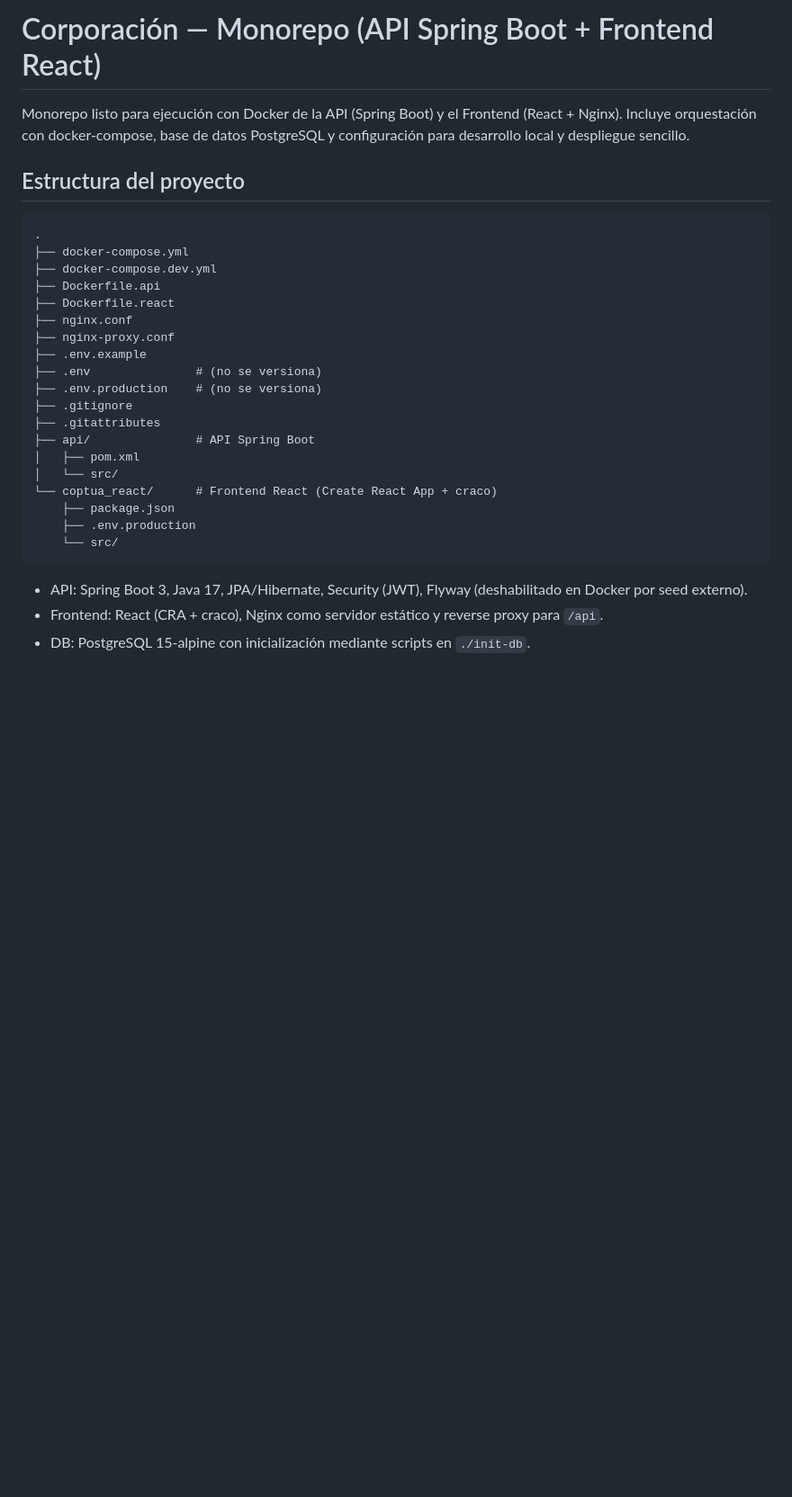
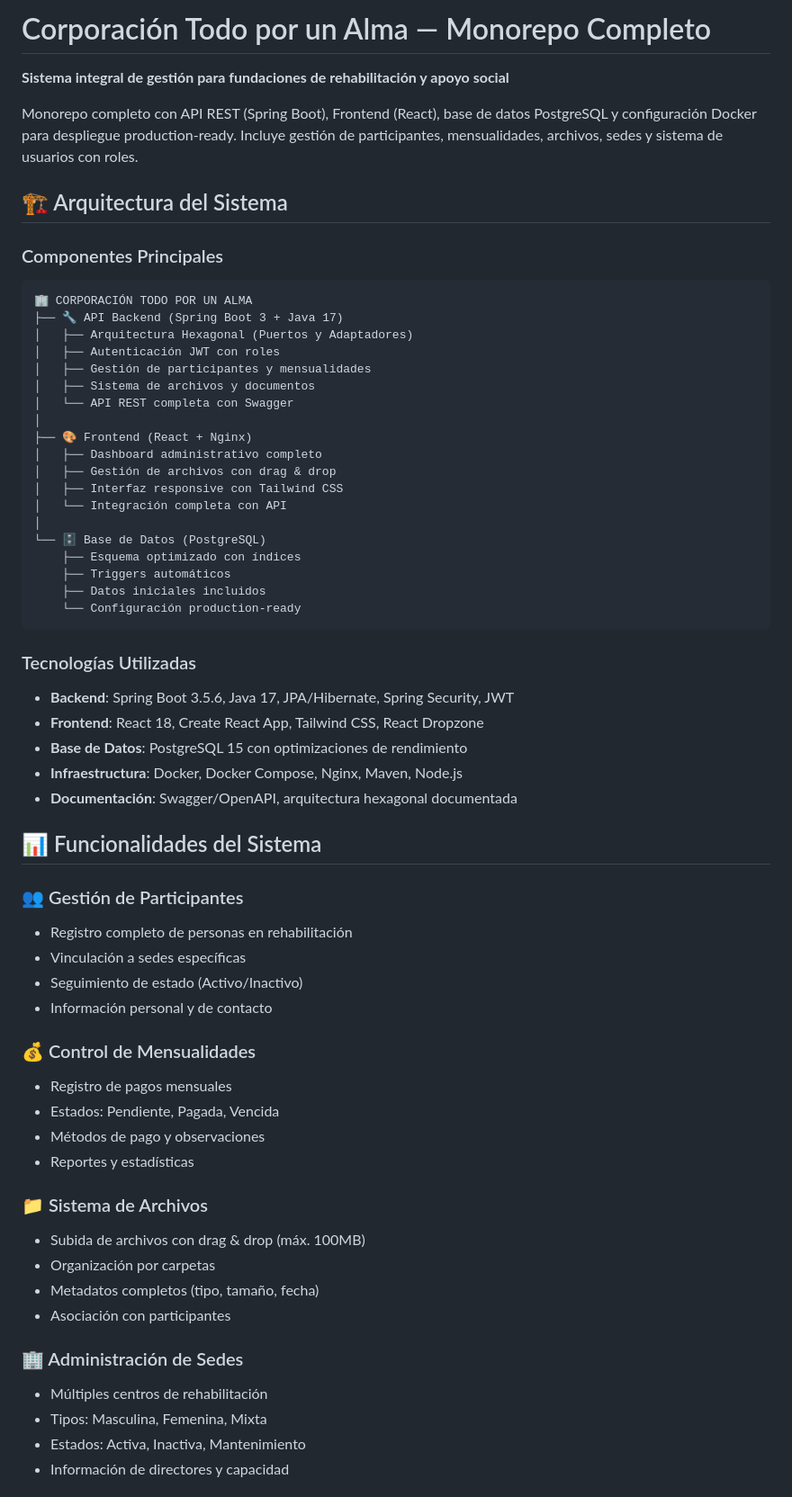
Before and after one commit to idrobodev/Corporacion, a Markdown page: README.md, the part around the change printed below. Shown: that part at 90% size. Drawn GitHub-style; blank space fills up the shorter version.

````diff
--- a/README.md
+++ b/README.md
@@ -1,31 +1,66 @@
-# Corporación — Monorepo (API Spring Boot + Frontend React)
+# Corporación Todo por un Alma — Monorepo Completo
 
-Monorepo listo para ejecución con Docker de la API (Spring Boot) y el Frontend (React + Nginx). Incluye orquestación con docker-compose, base de datos PostgreSQL y configuración para desarrollo local y despliegue sencillo.
+**Sistema integral de gestión para fundaciones de rehabilitación y apoyo social**
 
-## Estructura del proyecto
+Monorepo completo con API REST (Spring Boot), Frontend (React), base de datos PostgreSQL y configuración Docker para despliegue production-ready. Incluye gestión de participantes, mensualidades, archivos, sedes y sistema de usuarios con roles.
+
+## 🏗️ Arquitectura del Sistema
+
+### Componentes Principales
 
 ```
-.
-├── docker-compose.yml
-├── docker-compose.dev.yml
-├── Dockerfile.api
-├── Dockerfile.react
-├── nginx.conf
-├── nginx-proxy.conf
-├── .env.example
-├── .env               # (no se versiona)
-├── .env.production    # (no se versiona)
-├── .gitignore
-├── .gitattributes
-├── api/               # API Spring Boot
-│   ├── pom.xml
-│   └── src/
-└── coptua_react/      # Frontend React (Create React App + craco)
-    ├── package.json
-    ├── .env.production
-    └── src/
+🏢 CORPORACIÓN TODO POR UN ALMA
+├── 🔧 API Backend (Spring Boot 3 + Java 17)
+│   ├── Arquitectura Hexagonal (Puertos y Adaptadores)
+│   ├── Autenticación JWT con roles
+│   ├── Gestión de participantes y mensualidades
+│   ├── Sistema de archivos y documentos
+│   └── API REST completa con Swagger
+│
+├── 🎨 Frontend (React + Nginx)
+│   ├── Dashboard administrativo completo
+│   ├── Gestión de archivos con drag & drop
+│   ├── Interfaz responsive con Tailwind CSS
+│   └── Integración completa con API
+│
+└── 🗄️ Base de Datos (PostgreSQL)
+    ├── Esquema optimizado con índices
+    ├── Triggers automáticos
+    ├── Datos iniciales incluidos
+    └── Configuración production-ready
 ```
 
-- API: Spring Boot 3, Java 17, JPA/Hibernate, Security (JWT), Flyway (deshabilitado en Docker por seed externo).
-- Frontend: React (CRA + craco), Nginx como servidor estático y reverse proxy para `/api`.
-- DB: PostgreSQL 15-alpine con inicialización mediante scripts en `./init-db`.
+### Tecnologías Utilizadas
+
+- **Backend**: Spring Boot 3.5.6, Java 17, JPA/Hibernate, Spring Security, JWT
+- **Frontend**: React 18, Create React App, Tailwind CSS, React Dropzone
+- **Base de Datos**: PostgreSQL 15 con optimizaciones de rendimiento
+- **Infraestructura**: Docker, Docker Compose, Nginx, Maven, Node.js
+- **Documentación**: Swagger/OpenAPI, arquitectura hexagonal documentada
+
+## 📊 Funcionalidades del Sistema
+
+### 👥 Gestión de Participantes
+- Registro completo de personas en rehabilitación
+- Vinculación a sedes específicas
+- Seguimiento de estado (Activo/Inactivo)
+- Información personal y de contacto
+
+### 💰 Control de Mensualidades
+- Registro de pagos mensuales
+- Estados: Pendiente, Pagada, Vencida
+- Métodos de pago y observaciones
+- Reportes y estadísticas
+
+### 📁 Sistema de Archivos
+- Subida de archivos con drag & drop (máx. 100MB)
+- Organización por carpetas
+- Metadatos completos (tipo, tamaño, fecha)
+- Asociación con participantes
+
+### 🏢 Administración de Sedes
+- Múltiples centros de rehabilitación
+- Tipos: Masculina, Femenina, Mixta
+- Estados: Activa, Inactiva, Mantenimiento
+- Información de directores y capacidad
+
````
Also changed, not shown: other parts of README.md (+116 -23 lines), README-Docker.md (+44 -15 lines).
